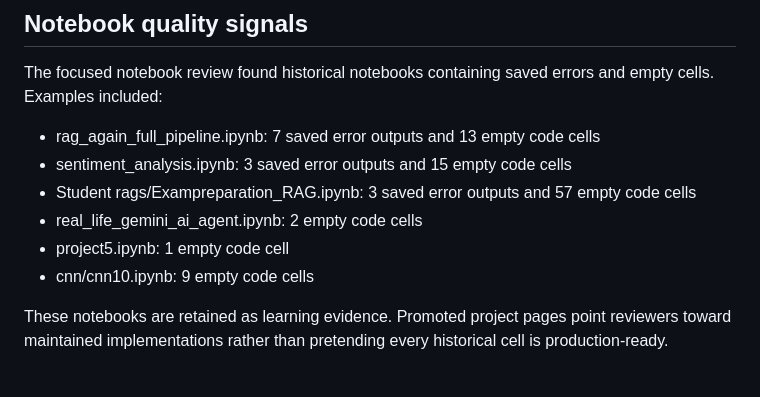
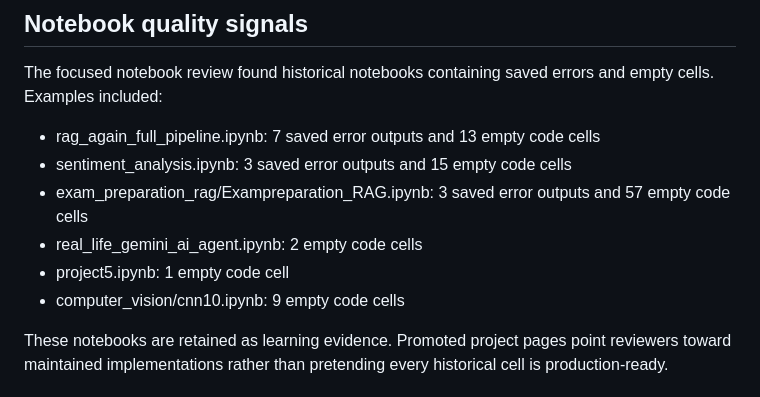
Before and after one commit to aayusholi57-pixel/AI-ML, a Markdown page: docs/CODE_AUDIT.md, the part around the change. Rendered like a GitHub page.

Commit message:
Update project paths after folder rename

```diff
--- a/docs/CODE_AUDIT.md
+++ b/docs/CODE_AUDIT.md
@@ -51,10 +51,10 @@ The focused notebook review found historical notebooks containing saved errors a
 
 - rag_again_full_pipeline.ipynb: 7 saved error outputs and 13 empty code cells
 - sentiment_analysis.ipynb: 3 saved error outputs and 15 empty code cells
-- Student rags/Exampreparation_RAG.ipynb: 3 saved error outputs and 57 empty code cells
+- exam_preparation_rag/Exampreparation_RAG.ipynb: 3 saved error outputs and 57 empty code cells
 - real_life_gemini_ai_agent.ipynb: 2 empty code cells
 - project5.ipynb: 1 empty code cell
-- cnn/cnn10.ipynb: 9 empty code cells
+- computer_vision/cnn10.ipynb: 9 empty code cells
 
 These notebooks are retained as learning evidence. Promoted project pages point reviewers toward maintained implementations rather than pretending every historical cell is production-ready.
 
```
